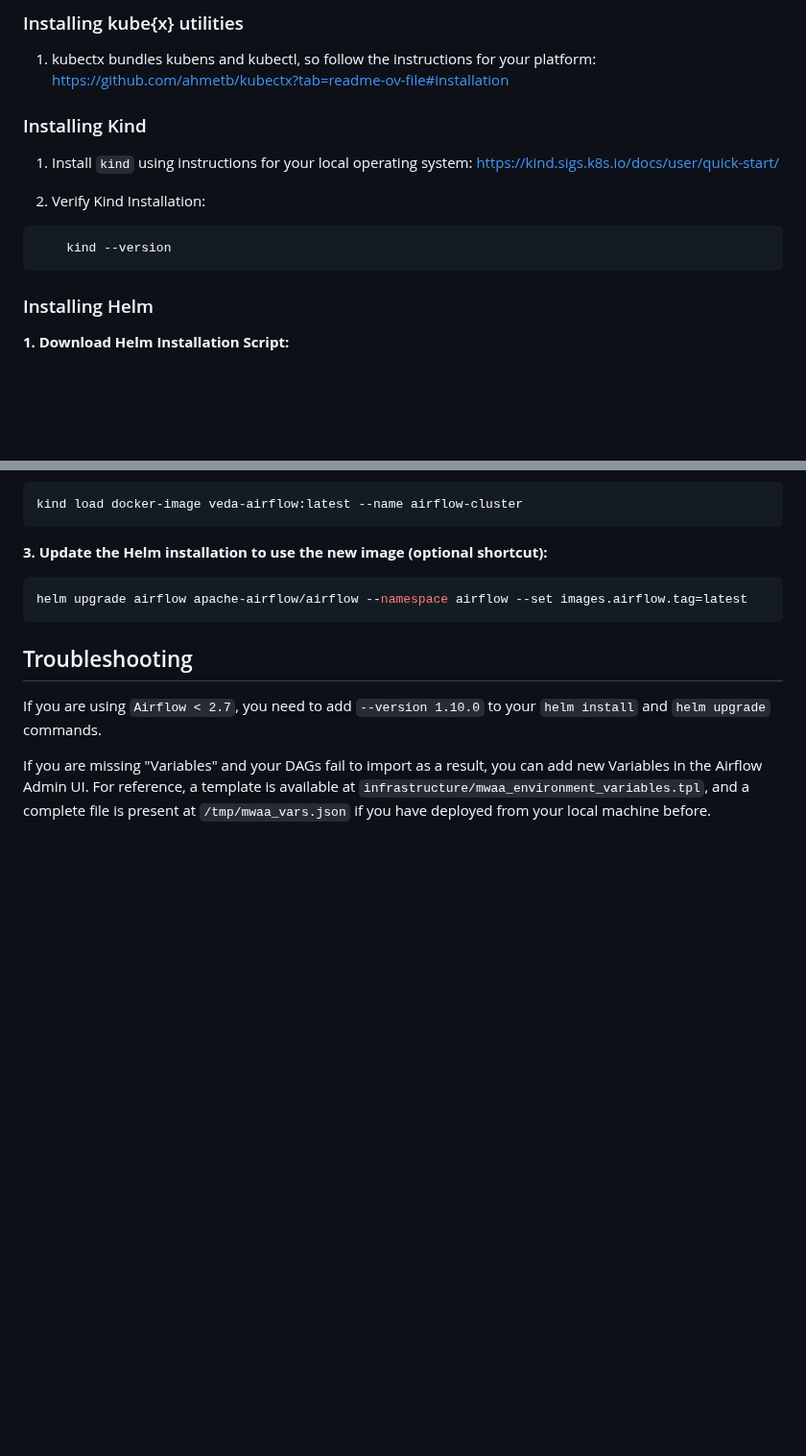
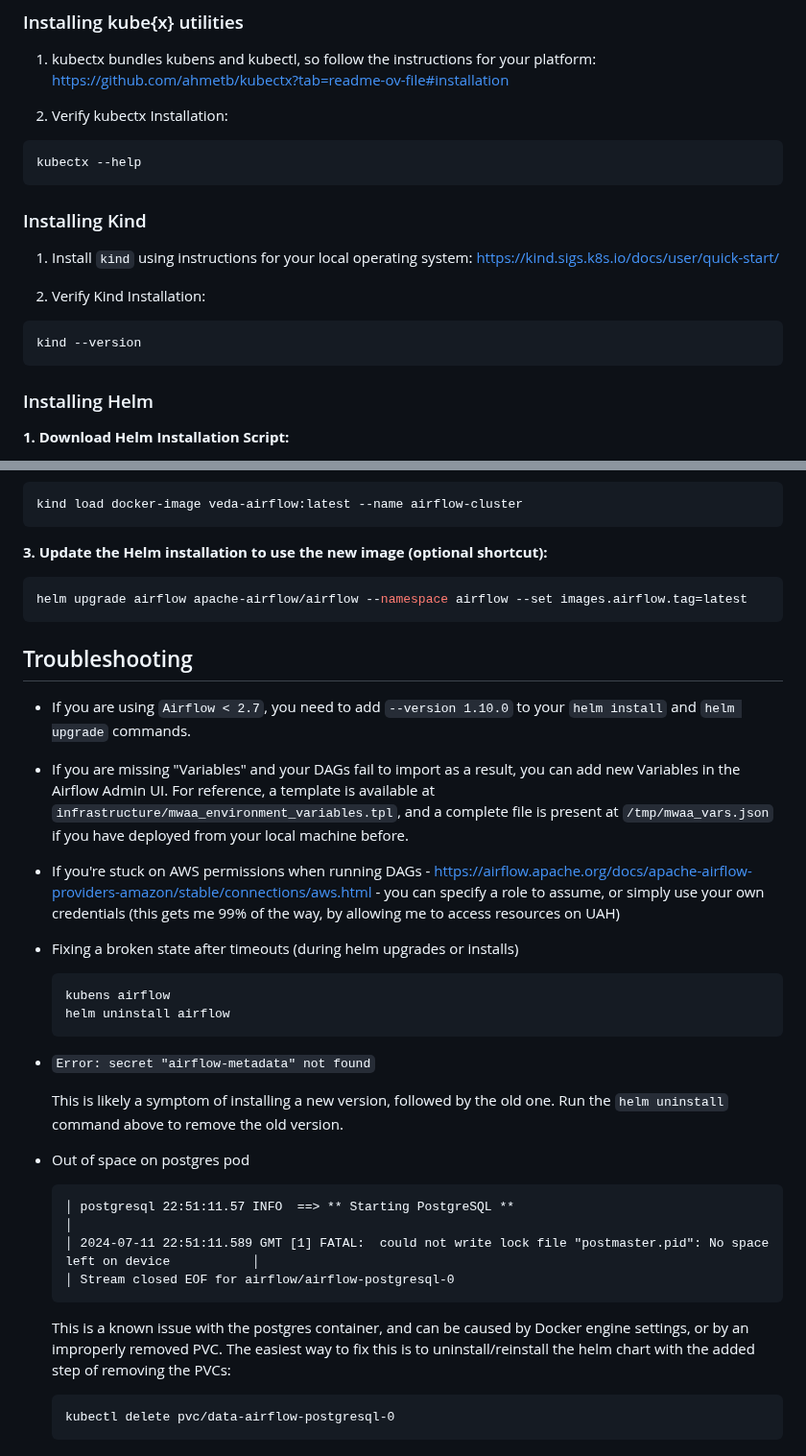
Before and after one commit to NASA-IMPACT/veda-data-airflow, a Markdown page: local-setup/README.md, 2 parts joined by grey strips. Shown at 96% size. GitHub-like rendering; blank space fills up the shorter version.

Commit message:
Improve verification and troubleshooting

````diff
--- a/local-setup/README.md
+++ b/local-setup/README.md
@@ -35,6 +35,12 @@ For MWAA-specific testing, consider https://github.com/aws/aws-mwaa-local-runner
 
 1. kubectx bundles kubens and kubectl, so follow the instructions for your platform: https://github.com/ahmetb/kubectx?tab=readme-ov-file#installation
 
+2. Verify kubectx Installation:
+
+```bash
+kubectx --help
+```
+
 ### Installing Kind
 
 1. Install `kind` using instructions for your local operating system: https://kind.sigs.k8s.io/docs/user/quick-start/
@@ -42,7 +48,7 @@ For MWAA-specific testing, consider https://github.com/aws/aws-mwaa-local-runner
 2. Verify Kind Installation:
 
 ```bash
-    kind --version
+kind --version
 ```
 
 ### Installing Helm
@@ -145,6 +162,30 @@ helm upgrade airflow apache-airflow/airflow --namespace airflow --set images.air
 
 ## Troubleshooting
 
-If you are using `Airflow < 2.7`, you need to add `--version 1.10.0` to your `helm install` and `helm upgrade` commands.
+- If you are using `Airflow < 2.7`, you need to add `--version 1.10.0` to your `helm install` and `helm upgrade` commands.
 
-If you are missing "Variables" and your DAGs fail to import as a result, you can add new Variables in the Airflow Admin UI. For reference, a template is available at `infrastructure/mwaa_environment_variables.tpl`, and a complete file is present at `/tmp/mwaa_vars.json` if you have deployed from your local machine before.
+- If you are missing "Variables" and your DAGs fail to import as a result, you can add new Variables in the Airflow Admin UI. For reference, a template is available at `infrastructure/mwaa_environment_variables.tpl`, and a complete file is present at `/tmp/mwaa_vars.json` if you have deployed from your local machine before.
+
+- If you're stuck on AWS permissions when running DAGs - https://airflow.apache.org/docs/apache-airflow-providers-amazon/stable/connections/aws.html - you can specify a role to assume, or simply use your own credentials (this gets me 99% of the way, by allowing me to access resources on UAH)
+
+- Fixing a broken state after timeouts (during helm upgrades or installs)
+    ```bash
+    kubens airflow
+    helm uninstall airflow
+    ```
+
+
+- `Error: secret "airflow-metadata" not found`
+
+    This is likely a symptom of installing a new version, followed by the old one. Run the `helm uninstall` command above to remove the old version.
+
+- Out of space on postgres pod
+    ```
+    │ postgresql 22:51:11.57 INFO  ==> ** Starting PostgreSQL **                                                            │
+    │ 2024-07-11 22:51:11.589 GMT [1] FATAL:  could not write lock file "postmaster.pid": No space left on device           │
+    │ Stream closed EOF for airflow/airflow-postgresql-0
+    ```
+    This is a known issue with the postgres container, and can be caused by Docker engine settings, or by an improperly removed PVC. The easiest way to fix this is to uninstall/reinstall the helm chart with the added step of removing the PVCs:
+    ```
+    kubectl delete pvc/data-airflow-postgresql-0
+    ```
````
Also changed, not shown: other parts of local-setup/README.md (+12 -1 lines).
